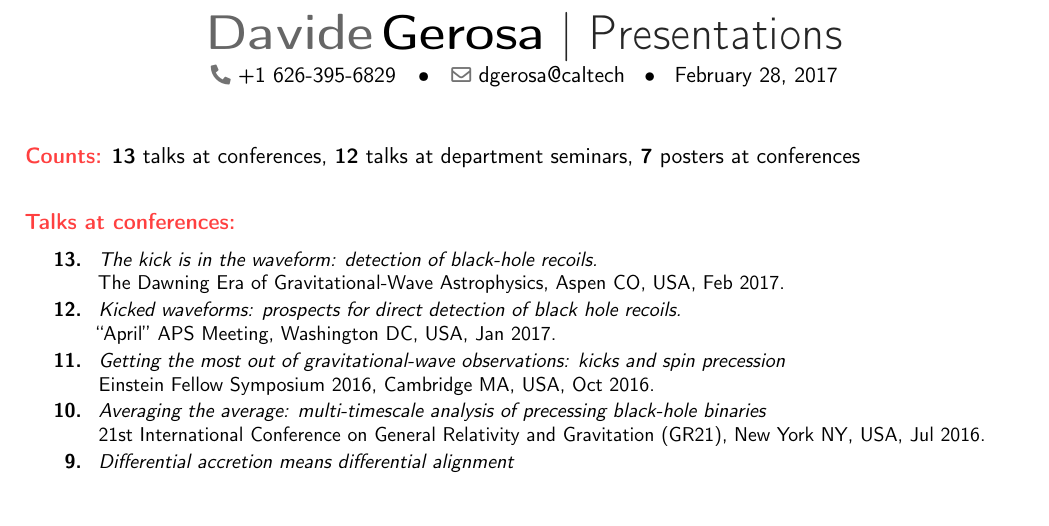
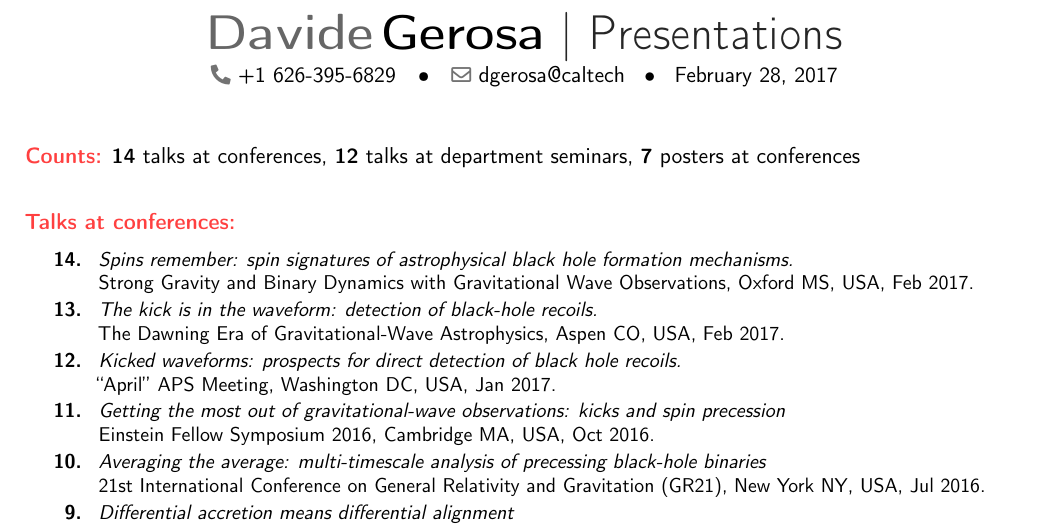
Before and after one commit to dgerosa/CV, a LaTeX CV (talklist.tex): part of page 1 of 2, cut so that both start at the same text, the shorter picture padded with empty space. Compiled offline with pdfLaTeX.

Commit message:
olemiss talk

```diff
--- a/talklist.tex
+++ b/talklist.tex
@@ -84,7 +84,7 @@
 %& &{\textbf{7} posters at conferences}
 %\end{tabular}
 
-\textcolor{color1}{\textbf{Counts:}} {\textbf{13} talks at conferences}, {\textbf{12} talks at department seminars}, {\textbf{7} posters at conferences}
+\textcolor{color1}{\textbf{Counts:}} {\textbf{14} talks at conferences}, {\textbf{12} talks at department seminars}, {\textbf{7} posters at conferences}
 
 
 
@@ -94,6 +94,9 @@
 
 \cvitem{}{\small
 \hspace{-1cm}\begin{longtable}{rp{0.3cm}p{15.8cm}}
+\textbf{14.} & & \textit{Spins remember: spin signatures of astrophysical black hole formation mechanisms.}
+\newline{}Strong Gravity and Binary Dynamics with Gravitational Wave Observations, Oxford MS, USA, Feb 2017.
+\vspace{0.05cm}\\
 \textbf{13.} & & \textit{The kick is in the waveform: detection of black-hole recoils.}
 \newline{}The Dawning Era of Gravitational-Wave Astrophysics, Aspen CO, USA, Feb 2017.
 \vspace{0.05cm}\\
```
Also changed, not shown: CV.tex (+1 -1 lines).
